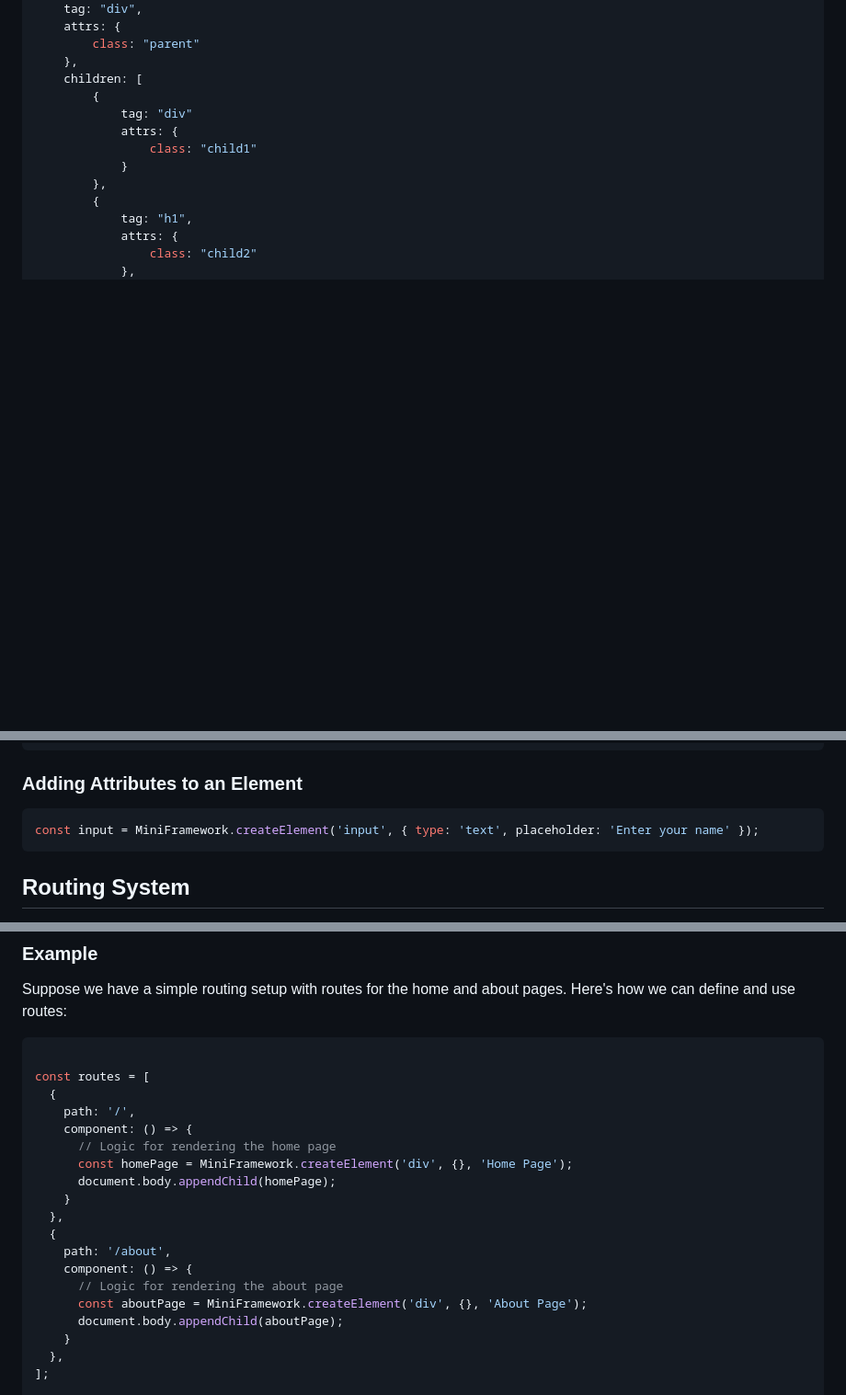
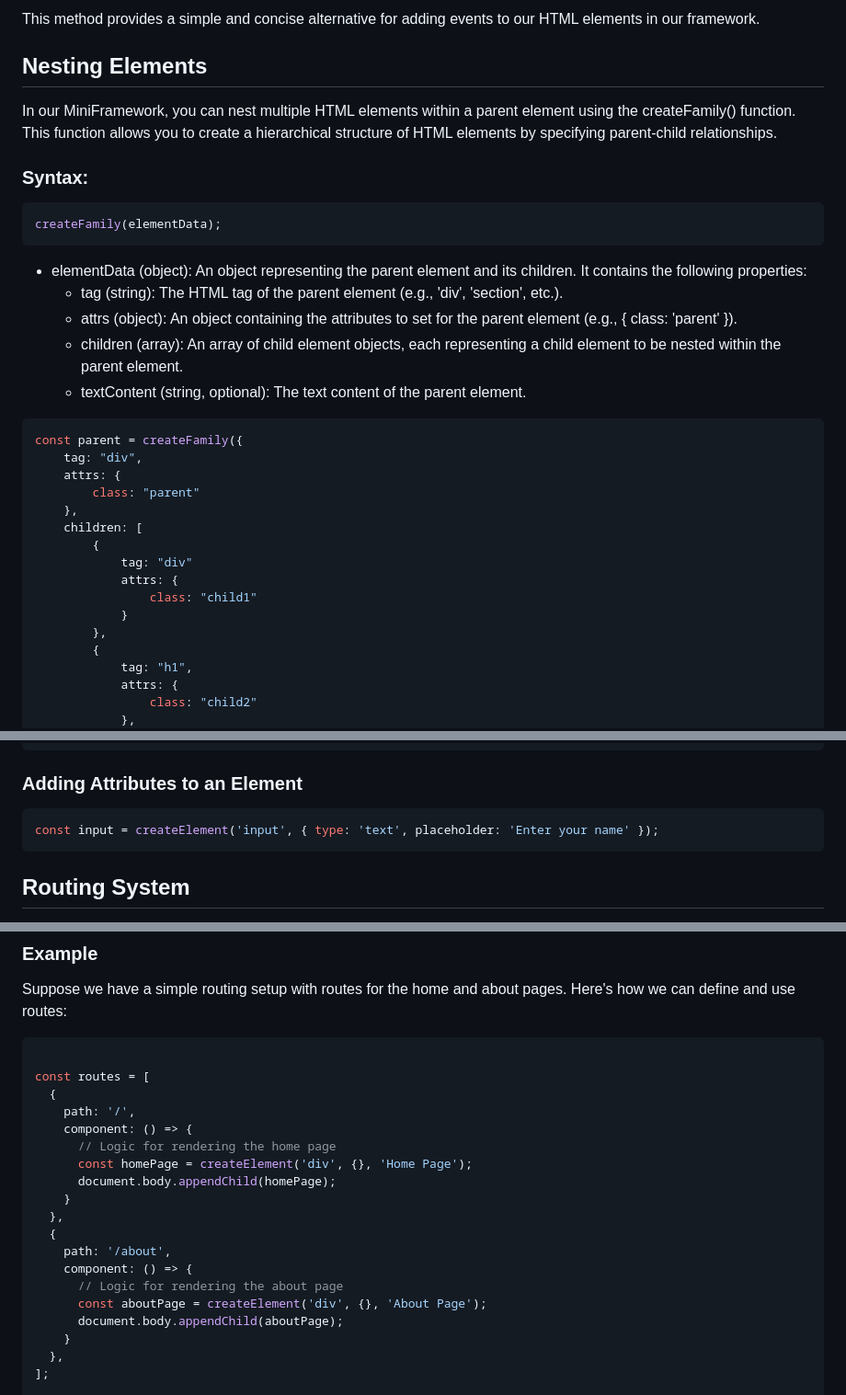
Before and after one commit to aniasse/mini-framework, a Markdown page: src/docs.md, 3 parts joined by grey strips. Shown: that part at 92% size. GitHub-like rendering; blank space fills up the shorter version.

````diff
--- a/src/docs.md
+++ b/src/docs.md
@@ -48,3 +96,20 @@ const parent = MiniFramework.createFamily({
+This method provides a simple and concise alternative for adding events to our HTML elements in our framework.
+## Nesting Elements
+
+In our MiniFramework, you can nest multiple HTML elements within a parent element using the createFamily() function. This function allows you to create a hierarchical structure of HTML elements by specifying parent-child relationships.
+### Syntax:
+
+```javascript
+createFamily(elementData);
+```
+- elementData (object): An object representing the parent element and its children. It contains the following properties:
+    - tag (string): The HTML tag of the parent element (e.g., 'div', 'section', etc.).
+    - attrs (object): An object containing the attributes to set for the parent element (e.g., { class: 'parent' }).
+    - children (array): An array of child element objects, each representing a child element to be nested within the parent element.
+    - textContent (string, optional): The text content of the parent element.
+
+```javascript
+const parent = createFamily({
     tag: "div",
     attrs: {
         class: "parent"
@@ -69,7 +134,7 @@ const parent = MiniFramework.createFamily({
 ### Adding Attributes to an Element
 
 ```javascript
-const input = MiniFramework.createElement('input', { type: 'text', placeholder: 'Enter your name' });
+const input = createElement('input', { type: 'text', placeholder: 'Enter your name' });
 ```
 
 ## Routing System
@@ -119,7 +184,7 @@ const routes = [
     path: '/',
     component: () => {
       // Logic for rendering the home page
-      const homePage = MiniFramework.createElement('div', {}, 'Home Page');
+      const homePage = createElement('div', {}, 'Home Page');
       document.body.appendChild(homePage);
     }
   },
@@ -127,7 +192,7 @@ const routes = [
     path: '/about',
     component: () => {
       // Logic for rendering the about page
-      const aboutPage = MiniFramework.createElement('div', {}, 'About Page');
+      const aboutPage = createElement('div', {}, 'About Page');
       document.body.appendChild(aboutPage);
     }
   },
````
Also changed, not shown: other parts of src/docs.md (+56 -8 lines).
